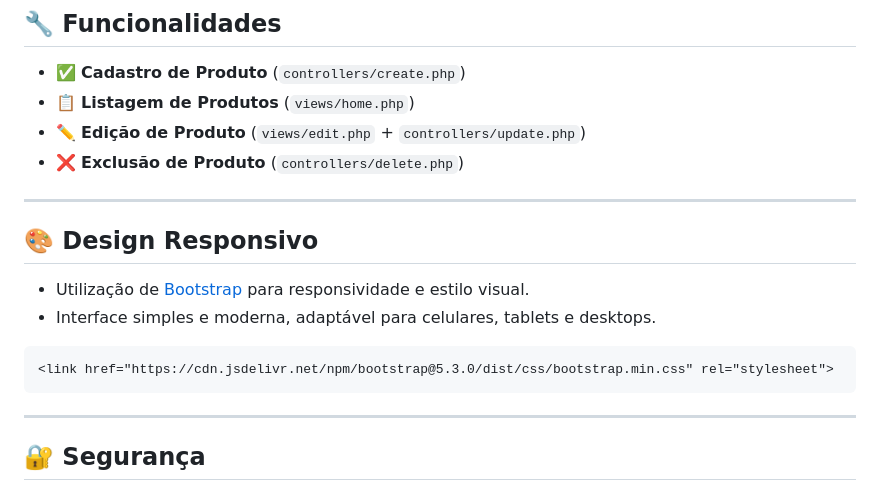
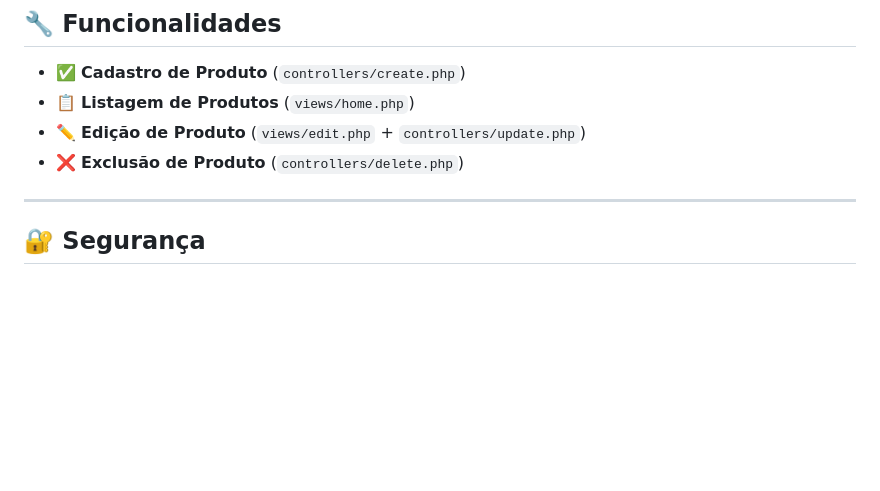
Before and after one commit to NSTrindade/Projeto-Final-Pw2-1-semestre, a Markdown page: README.md, the part around the change. GitHub-like rendering; blank space fills up the shorter version.

````diff
--- a/README.md
+++ b/README.md
@@ -82,17 +82,6 @@ if ($conn->connect_error) {
 - 📋 **Listagem de Produtos** (`views/home.php`)
 - ✏️ **Edição de Produto** (`views/edit.php` + `controllers/update.php`)
 - ❌ **Exclusão de Produto** (`controllers/delete.php`)
-
----
-
-## 🎨 Design Responsivo
-
-- Utilização de [Bootstrap](https://getbootstrap.com/) para responsividade e estilo visual.
-- Interface simples e moderna, adaptável para celulares, tablets e desktops.
-
-```html
-<link href="https://cdn.jsdelivr.net/npm/bootstrap@5.3.0/dist/css/bootstrap.min.css" rel="stylesheet">
-```
 
 ---
 
````
